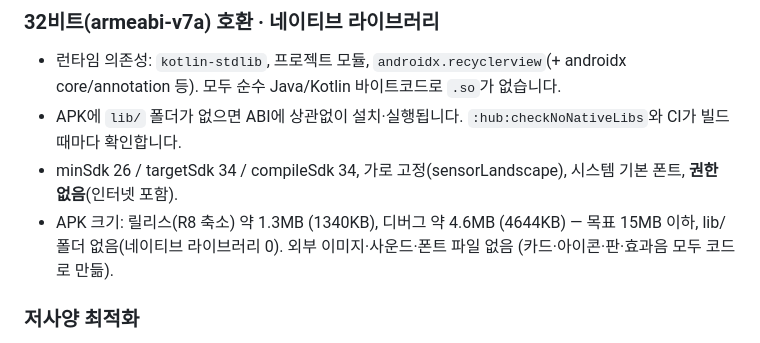
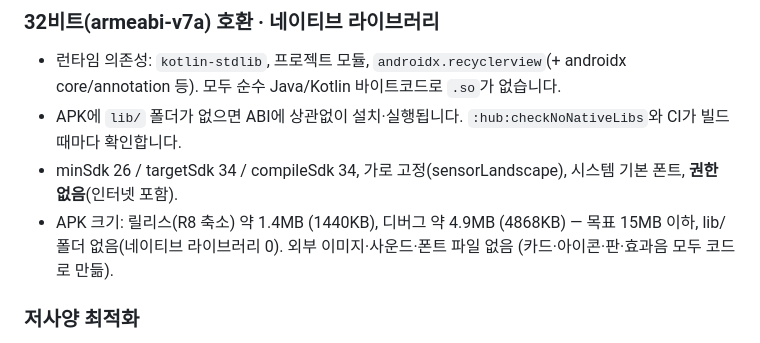
Before and after one commit to sinsiu60/korai, a Markdown page: siwoo-party/README.md, the part around the change. GitHub-like rendering.

Commit message:
[release] 시우 파티 3.0: 게임 78종 + 도구 3종, 허브 탐색 강화
- 신규 44종: 보드 9 · 카드·두뇌 10 · 순발력 13 · 손맛·타이밍 12 (물리형 6 · 조준형 6)
- 최종 분류: 보드 14 · 카드·두뇌 18 · 순발력 23 · 손맛·타이밍 16 · 파티 존 7 = 78종
- 허브: 즐겨찾기 탭, 필터 칩, 정렬, 이름·초성 검색, 아이콘 캐시, 목록 재사용 / 랜덤 설정 검색
- 공통: physics · aim · swipe · lane (알까기·딱지치기도 공통으로 이전)
- 전체 테스트 2,048개 통과, 릴리스 APK 1440KB · lib/ 없음 · 권한 없음

Co-Authored-By: Claude Opus 5.5 <noreply@anthropic.com>
Claude-Session: https://claude.ai/code/session_018rkNDUNWp8qNYp1TLA5wZQ

```diff
--- a/siwoo-party/README.md
+++ b/siwoo-party/README.md
@@ -581,7 +581,7 @@ siwoo-party/
 - 런타임 의존성: `kotlin-stdlib`, 프로젝트 모듈, `androidx.recyclerview`(+ androidx core/annotation 등). 모두 순수 Java/Kotlin 바이트코드로 `.so`가 없습니다.
 - APK에 `lib/` 폴더가 없으면 ABI에 상관없이 설치·실행됩니다. `:hub:checkNoNativeLibs`와 CI가 빌드 때마다 확인합니다.
 - minSdk 26 / targetSdk 34 / compileSdk 34, 가로 고정(sensorLandscape), 시스템 기본 폰트, **권한 없음**(인터넷 포함).
-- APK 크기: 릴리스(R8 축소) 약 1.3MB (1340KB), 디버그 약 4.6MB (4644KB) — 목표 15MB 이하, lib/ 폴더 없음(네이티브 라이브러리 0). 외부 이미지·사운드·폰트 파일 없음 (카드·아이콘·판·효과음 모두 코드로 만듦).
+- APK 크기: 릴리스(R8 축소) 약 1.4MB (1440KB), 디버그 약 4.9MB (4868KB) — 목표 15MB 이하, lib/ 폴더 없음(네이티브 라이브러리 0). 외부 이미지·사운드·폰트 파일 없음 (카드·아이콘·판·효과음 모두 코드로 만듦).
 
 ### 저사양 최적화
 - **허브 목록**: RecyclerView 가 화면에 보이는 카드만 만들어 **재사용**합니다 (78종이어도 카드 View 는 화면 몇 줄 분량). 랜덤 설정 목록도 같은 방식.
```
